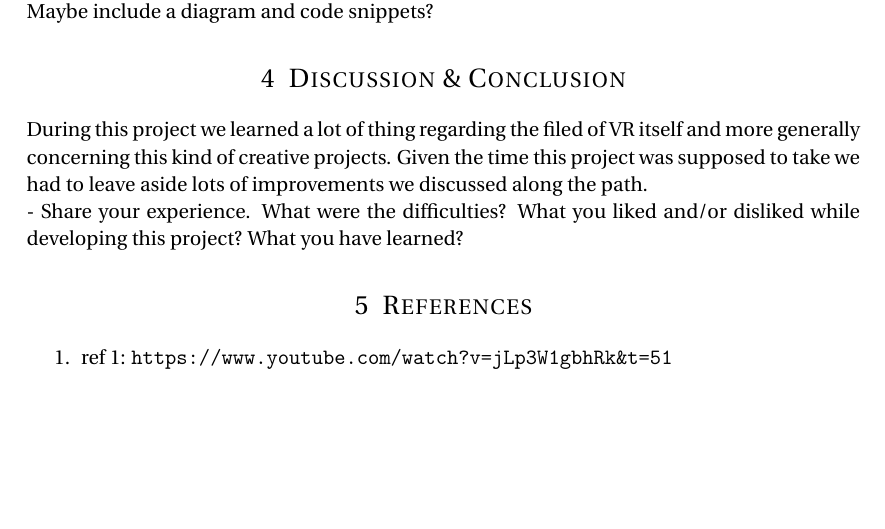
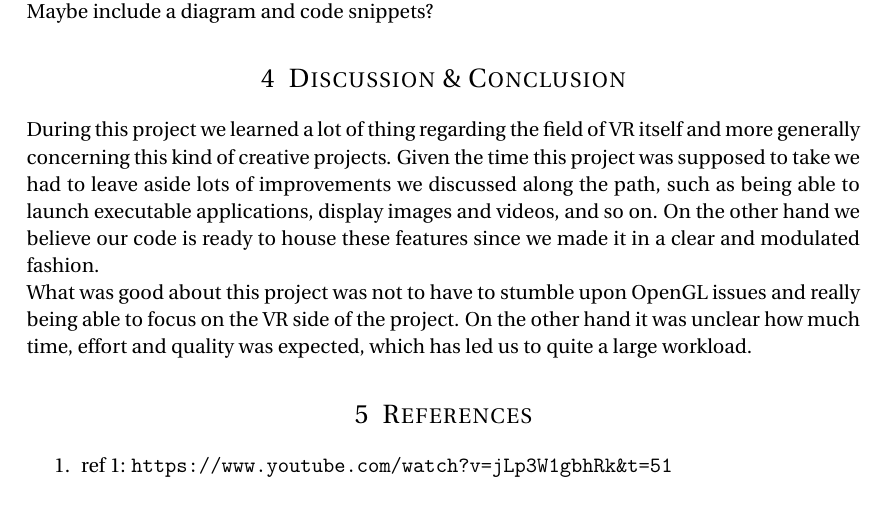
Before and after one commit to SidneyBovet/VRProject, a LaTeX document (FinalReport/proposal.tex): part of page 2 of 2, cut so that both start at the same text. Compiled offline with pdfLaTeX.

Commit message:
Conclusion for the report

```diff
--- a/FinalReport/proposal.tex
+++ b/FinalReport/proposal.tex
@@ -117,9 +117,9 @@
 
 \section{Discussion \& Conclusion}
 
-	During this project we learned a lot of thing regarding the filed of VR itself and more generally concerning this kind of creative projects. Given the time this project was supposed to take we had to leave aside lots of improvements we discussed along the path.
+During this project we learned a lot of thing regarding the field of VR itself and more generally concerning this kind of creative projects. Given the time this project was supposed to take we had to leave aside lots of improvements we discussed along the path, such as being able to launch executable applications, display images and videos, and so on. On the other hand we believe our code is ready to house these features since we made it in a clear and modulated fashion.
 
-	- Share your experience. What were the difficulties? What you liked and/or disliked while developing this project? What you have learned?
+What was good about this project was not to have to stumble upon OpenGL issues and really being able to focus on the VR side of the project. On the other hand it was unclear how much time, effort and quality was expected, which has led us to quite a large workload.
 
 %------------------------------------------------
 
```
Lines whose indentation alone changed are shown as unchanged.
